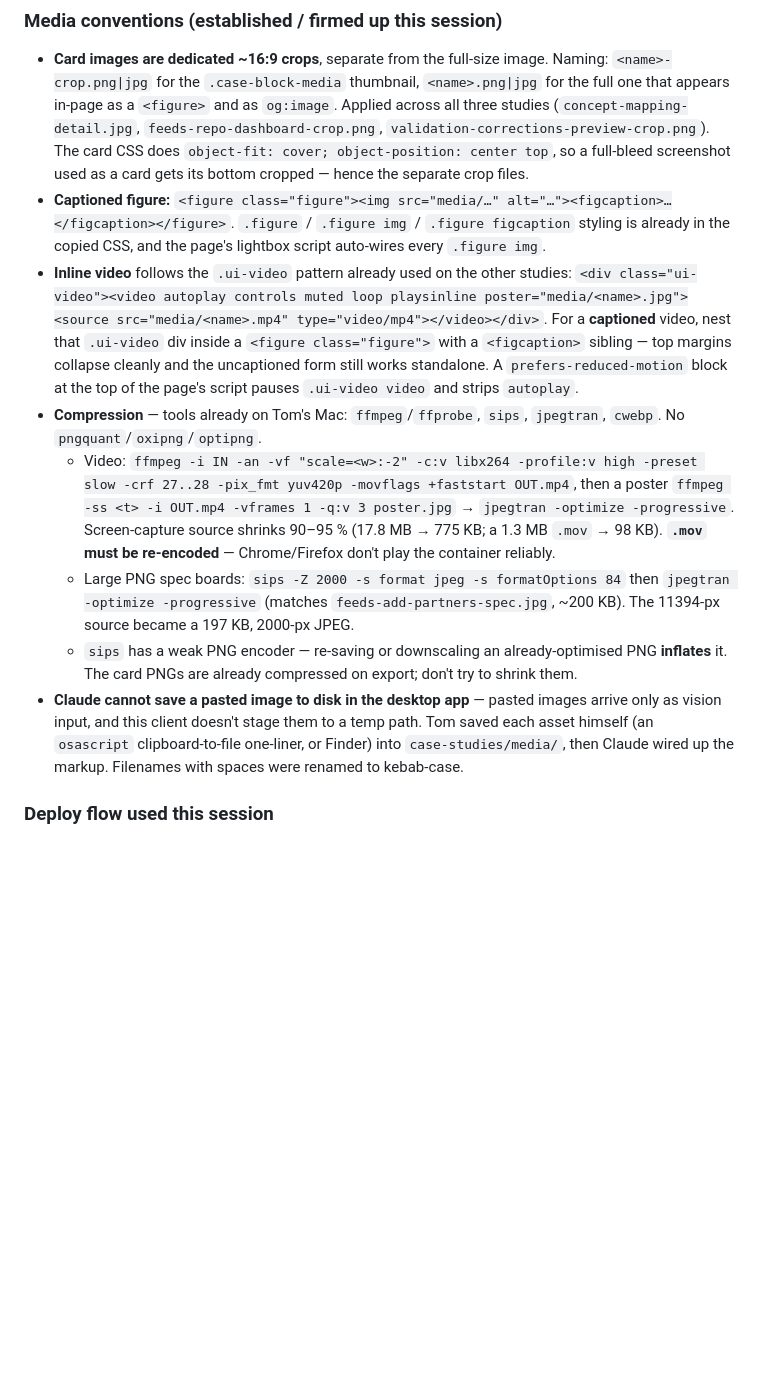
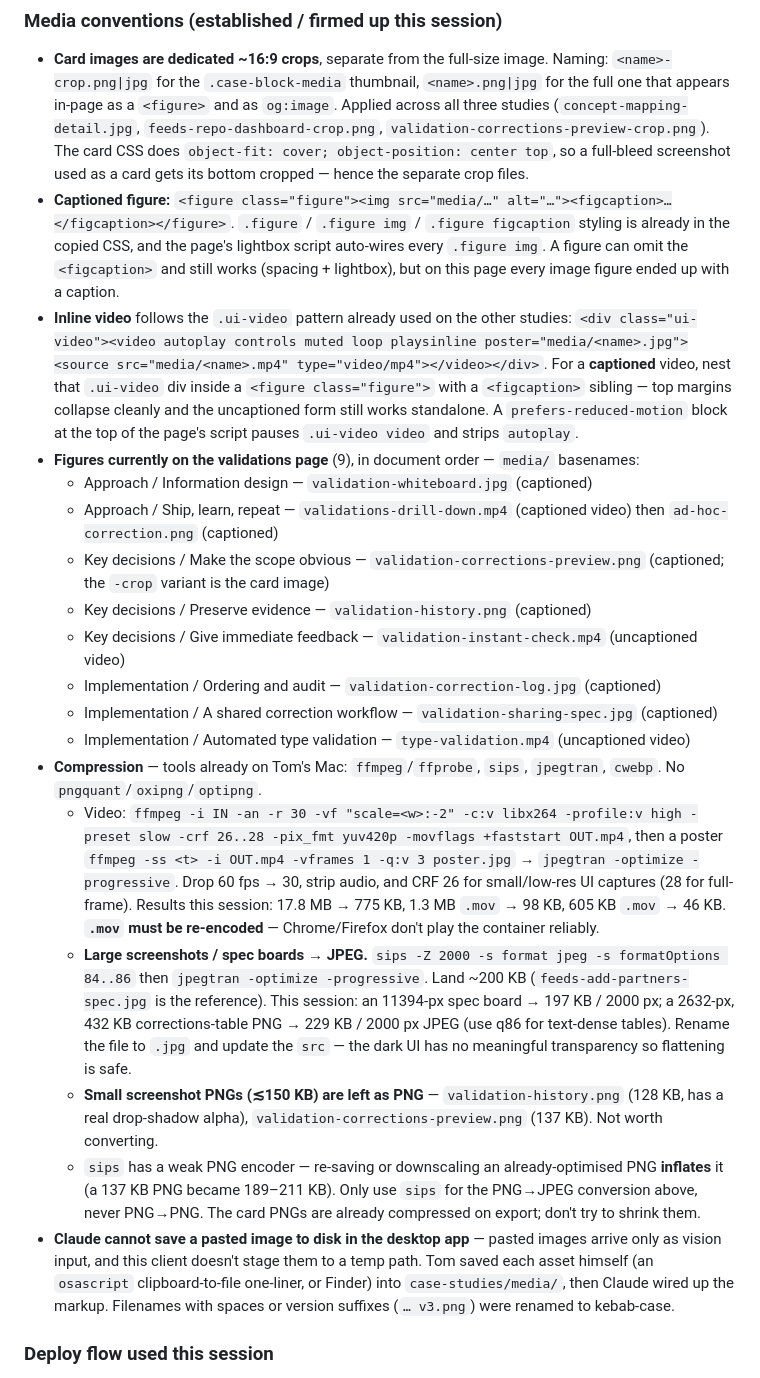
Before and after one commit to tom-degay/TDG-website, a Markdown page: CLAUDE.md, the part around the change. Drawn GitHub-style; blank space fills up the shorter version.

Commit message:
Handover notes: figure inventory + refined compression notes
- List all nine figures on the validations page with their media/ basenames
- Video recipe: add the 60->30 fps drop and CRF-by-source-size guidance
  (46 KB / 98 KB / 775 KB results)
- Large screenshots -> 2000px JPEG q84-86 (keep small PNGs as-is); note
  the corrections-table PNG->JPEG (432 KB -> 229 KB)

Co-Authored-By: Claude Sonnet 5 <noreply@anthropic.com>

```diff
--- a/CLAUDE.md
+++ b/CLAUDE.md
@@ -100,13 +100,23 @@ Added `case-studies/validation-and-correction.html` (route `/case-studies/valida
 ### Media conventions (established / firmed up this session)
 
 - **Card images are dedicated ~16:9 crops**, separate from the full-size image. Naming: `<name>-crop.png|jpg` for the `.case-block-media` thumbnail, `<name>.png|jpg` for the full one that appears in-page as a `<figure>` and as `og:image`. Applied across all three studies (`concept-mapping-detail.jpg`, `feeds-repo-dashboard-crop.png`, `validation-corrections-preview-crop.png`). The card CSS does `object-fit: cover; object-position: center top`, so a full-bleed screenshot used as a card gets its bottom cropped — hence the separate crop files.
-- **Captioned figure:** `<figure class="figure"><img src="media/…" alt="…"><figcaption>…</figcaption></figure>`. `.figure` / `.figure img` / `.figure figcaption` styling is already in the copied CSS, and the page's lightbox script auto-wires every `.figure img`.
+- **Captioned figure:** `<figure class="figure"><img src="media/…" alt="…"><figcaption>…</figcaption></figure>`. `.figure` / `.figure img` / `.figure figcaption` styling is already in the copied CSS, and the page's lightbox script auto-wires every `.figure img`. A figure can omit the `<figcaption>` and still works (spacing + lightbox), but on this page every image figure ended up with a caption.
 - **Inline video** follows the `.ui-video` pattern already used on the other studies: `<div class="ui-video"><video autoplay controls muted loop playsinline poster="media/<name>.jpg"><source src="media/<name>.mp4" type="video/mp4"></video></div>`. For a **captioned** video, nest that `.ui-video` div inside a `<figure class="figure">` with a `<figcaption>` sibling — top margins collapse cleanly and the uncaptioned form still works standalone. A `prefers-reduced-motion` block at the top of the page's script pauses `.ui-video video` and strips `autoplay`.
+- **Figures currently on the validations page** (9), in document order — `media/` basenames:
+  - Approach / Information design — `validation-whiteboard.jpg` (captioned)
+  - Approach / Ship, learn, repeat — `validations-drill-down.mp4` (captioned video) then `ad-hoc-correction.png` (captioned)
+  - Key decisions / Make the scope obvious — `validation-corrections-preview.png` (captioned; the `-crop` variant is the card image)
+  - Key decisions / Preserve evidence — `validation-history.png` (captioned)
+  - Key decisions / Give immediate feedback — `validation-instant-check.mp4` (uncaptioned video)
+  - Implementation / Ordering and audit — `validation-correction-log.jpg` (captioned)
+  - Implementation / A shared correction workflow — `validation-sharing-spec.jpg` (captioned)
+  - Implementation / Automated type validation — `type-validation.mp4` (uncaptioned video)
 - **Compression** — tools already on Tom's Mac: `ffmpeg`/`ffprobe`, `sips`, `jpegtran`, `cwebp`. No `pngquant`/`oxipng`/`optipng`.
-  - Video: `ffmpeg -i IN -an -vf "scale=<w>:-2" -c:v libx264 -profile:v high -preset slow -crf 27..28 -pix_fmt yuv420p -movflags +faststart OUT.mp4`, then a poster `ffmpeg -ss <t> -i OUT.mp4 -vframes 1 -q:v 3 poster.jpg` → `jpegtran -optimize -progressive`. Screen-capture source shrinks 90–95 % (17.8 MB → 775 KB; a 1.3 MB `.mov` → 98 KB). **`.mov` must be re-encoded** — Chrome/Firefox don't play the container reliably.
-  - Large PNG spec boards: `sips -Z 2000 -s format jpeg -s formatOptions 84` then `jpegtran -optimize -progressive` (matches `feeds-add-partners-spec.jpg`, ~200 KB). The 11394-px source became a 197 KB, 2000-px JPEG.
-  - `sips` has a weak PNG encoder — re-saving or downscaling an already-optimised PNG **inflates** it. The card PNGs are already compressed on export; don't try to shrink them.
-- **Claude cannot save a pasted image to disk in the desktop app** — pasted images arrive only as vision input, and this client doesn't stage them to a temp path. Tom saved each asset himself (an `osascript` clipboard-to-file one-liner, or Finder) into `case-studies/media/`, then Claude wired up the markup. Filenames with spaces were renamed to kebab-case.
+  - Video: `ffmpeg -i IN -an -r 30 -vf "scale=<w>:-2" -c:v libx264 -profile:v high -preset slow -crf 26..28 -pix_fmt yuv420p -movflags +faststart OUT.mp4`, then a poster `ffmpeg -ss <t> -i OUT.mp4 -vframes 1 -q:v 3 poster.jpg` → `jpegtran -optimize -progressive`. Drop 60 fps → 30, strip audio, and CRF 26 for small/low-res UI captures (28 for full-frame). Results this session: 17.8 MB → 775 KB, 1.3 MB `.mov` → 98 KB, 605 KB `.mov` → 46 KB. **`.mov` must be re-encoded** — Chrome/Firefox don't play the container reliably.
+  - **Large screenshots / spec boards → JPEG.** `sips -Z 2000 -s format jpeg -s formatOptions 84..86` then `jpegtran -optimize -progressive`. Land ~200 KB (`feeds-add-partners-spec.jpg` is the reference). This session: an 11394-px spec board → 197 KB / 2000 px; a 2632-px, 432 KB corrections-table PNG → 229 KB / 2000 px JPEG (use q86 for text-dense tables). Rename the file to `.jpg` and update the `src` — the dark UI has no meaningful transparency so flattening is safe.
+  - **Small screenshot PNGs (≲150 KB) are left as PNG** — `validation-history.png` (128 KB, has a real drop-shadow alpha), `validation-corrections-preview.png` (137 KB). Not worth converting.
+  - `sips` has a weak PNG encoder — re-saving or downscaling an already-optimised PNG **inflates** it (a 137 KB PNG became 189–211 KB). Only use `sips` for the PNG→JPEG conversion above, never PNG→PNG. The card PNGs are already compressed on export; don't try to shrink them.
+- **Claude cannot save a pasted image to disk in the desktop app** — pasted images arrive only as vision input, and this client doesn't stage them to a temp path. Tom saved each asset himself (an `osascript` clipboard-to-file one-liner, or Finder) into `case-studies/media/`, then Claude wired up the markup. Filenames with spaces or version suffixes (`… v3.png`) were renamed to kebab-case.
 
 ### Deploy flow used this session
 
```
